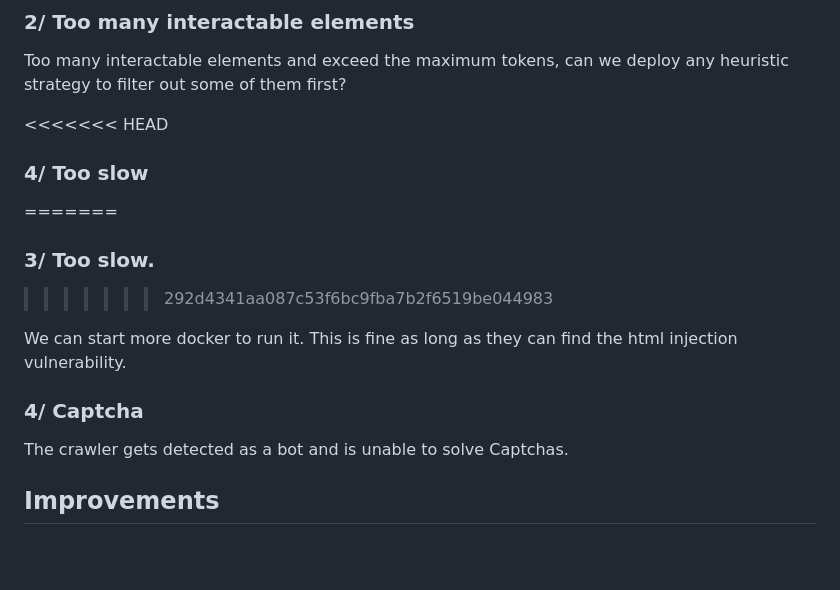
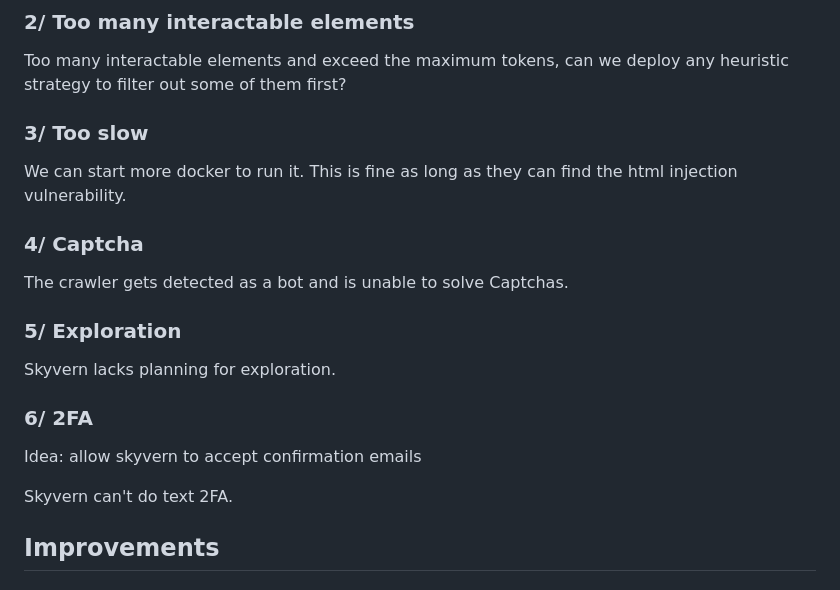
Before and after one commit to jackfromeast/TheHulk, a Markdown page: crawler-llm/README.md, the part around the change. Rendered like a GitHub page; blank space fills up the shorter version.

Commit message:
[Crawler-LLM] update plan

```diff
--- a/crawler-llm/README.md
+++ b/crawler-llm/README.md
@@ -78,17 +78,23 @@ But, when it passed to the llm:
 
 Too many interactable elements and exceed the maximum tokens, can we deploy any heuristic strategy to filter out some of them first?
 
-<<<<<<< HEAD
-### 4/ Too slow
-=======
-### 3/ Too slow.
->>>>>>> 292d4341aa087c53f6bc9fba7b2f6519be044983
+### 3/ Too slow
 
 We can start more docker to run it. This is fine as long as they can find the html injection vulnerability.
 
 ### 4/ Captcha
 
 The crawler gets detected as a bot and is unable to solve Captchas.
+
+### 5/ Exploration
+
+Skyvern lacks planning for exploration.
+
+### 6/ 2FA
+
+Idea: allow skyvern to accept confirmation emails
+
+Skyvern can't do text 2FA.
 
 ## Improvements
 
```
